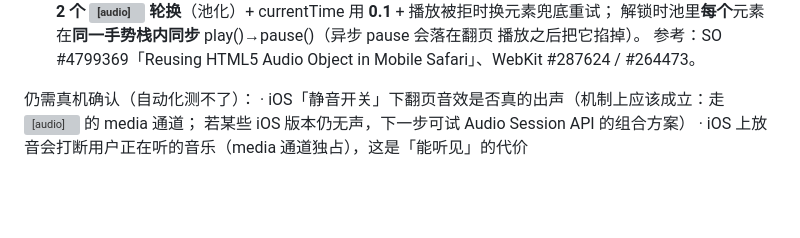
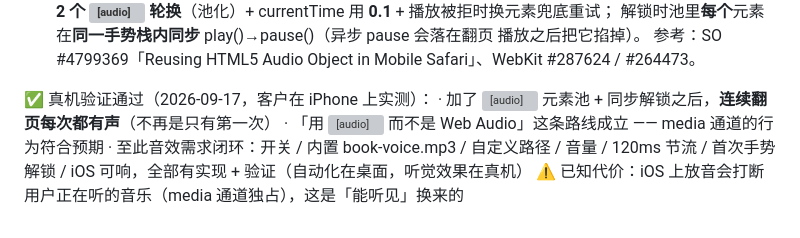
Before and after one commit to heycrew/3D-html, a Markdown page: docs/调研-音效-loading-示意框.md, the part around the change. Drawn GitHub-style; blank space fills up the shorter version; grey boxes are pictures that could not be loaded.

Commit message:
文档：音效需求闭环 —— iOS 真机验证通过（连续翻页每次都有声）
- 调研文档把「仍需真机确认」改成「✅ 真机验证通过（2026-09-17 客户 iPhone 实测）」，
  结论：<audio> 元素池 + 每次同步 play/pause 解锁的方案在 iOS 上成立，
  「用 <audio> 而不是 Web Audio」这条路线（media 通道忽略静音开关）得到验证
- 顺手修正文档笔误（节流 121ms → 120ms），并把「iOS 放音会打断其他音乐」标为已知代价
- 需求评估文档的排期里，把「穿插：iOS 音效真机复测」标记为已完成

```diff
--- a/docs/调研-音效-loading-示意框.md
+++ b/docs/调研-音效-loading-示意框.md
@@ -310,7 +310,9 @@ WebKit 工程师在 Bug #252746 里原话：「Web Audio 被 iOS 当作 ambient
        播放之后把它掐掉）。
      参考：SO #4799369「Reusing HTML5 Audio Object in Mobile Safari」、WebKit #287624 / #264473。
 
-  仍需真机确认（自动化测不了）：
-    · iOS「静音开关」下翻页音效是否真的出声（机制上应该成立：走 <audio> 的 media 通道；
-      若某些 iOS 版本仍无声，下一步可试 Audio Session API 的组合方案）
-    · iOS 上放音会打断用户正在听的音乐（media 通道独占），这是「能听见」的代价
+  ✅ 真机验证通过（2026-09-17，客户在 iPhone 上实测）：
+     · 加了 <audio> 元素池 + 同步解锁之后，**连续翻页每次都有声**（不再是只有第一次）
+     · 「用 <audio> 而不是 Web Audio」这条路线成立 —— media 通道的行为符合预期
+     · 至此音效需求闭环：开关 / 内置 book-voice.mp3 / 自定义路径 / 音量 / 120ms 节流 /
+       首次手势解锁 / iOS 可响，全部有实现 + 验证（自动化在桌面，听觉效果在真机）
+  ⚠ 已知代价：iOS 上放音会打断用户正在听的音乐（media 通道独占），这是「能听见」换来的
```
Also changed, not shown: docs/需求评估-6项.md (+1 -1 lines).
